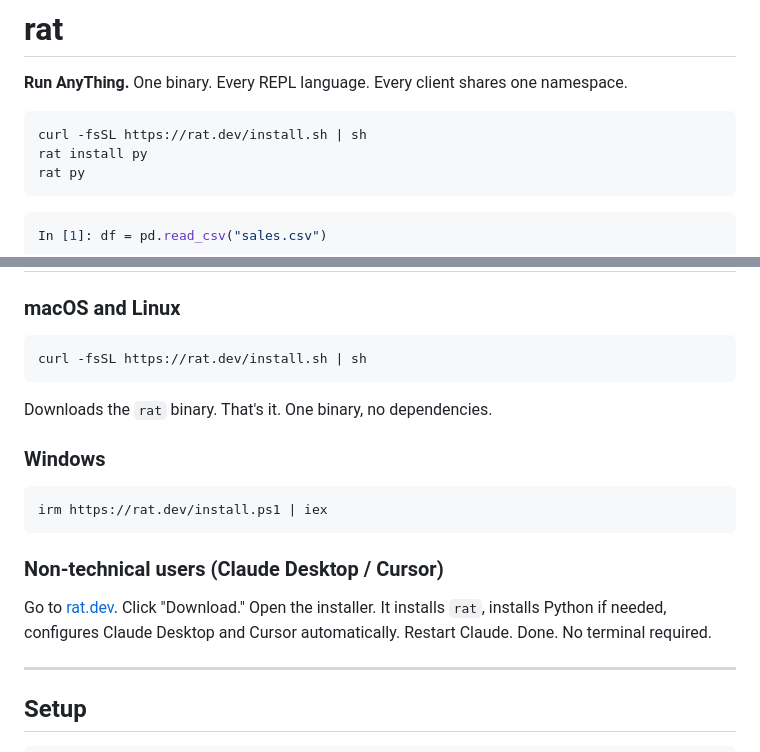
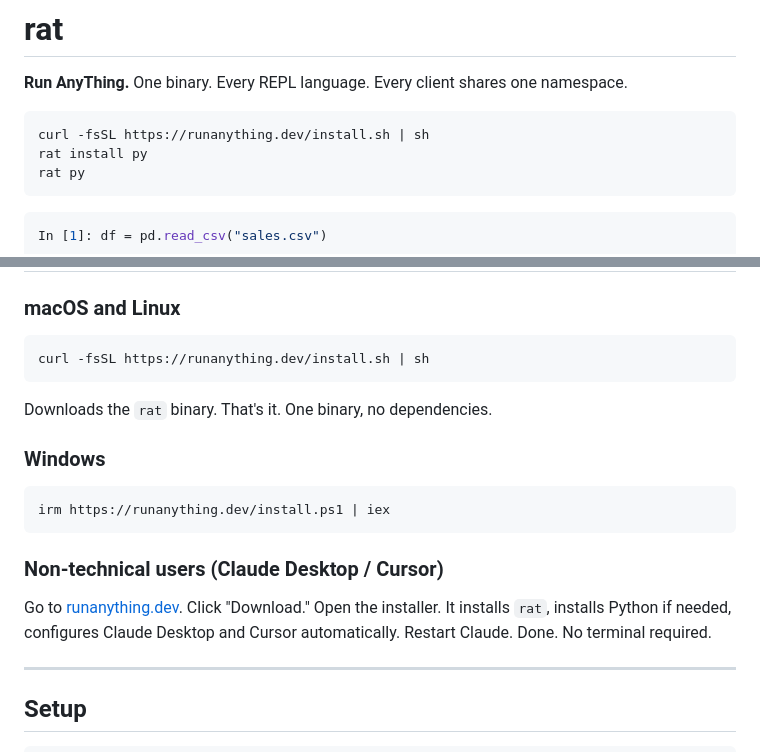
Before and after one commit to MaximeRivest/rat, a Markdown page: README.md, 2 parts joined by grey strips. GitHub-like rendering.

Commit message:
Use runanything.dev domain

````diff
--- a/README.md
+++ b/README.md
@@ -3,7 +3,7 @@
 **Run AnyThing.** One binary. Every REPL language. Every client shares one namespace.
 
 ```bash
-curl -fsSL https://rat.dev/install.sh | sh
+curl -fsSL https://runanything.dev/install.sh | sh
 rat install py
 rat py
 ```
@@ -61,7 +61,7 @@ The protocol is MCP. Any MCP client can connect. The kernel is just an MCP serve
 ### macOS and Linux
 
 ```bash
-curl -fsSL https://rat.dev/install.sh | sh
+curl -fsSL https://runanything.dev/install.sh | sh
 ```
 
 Downloads the `rat` binary. That's it. One binary, no dependencies.
@@ -69,12 +69,12 @@ Downloads the `rat` binary. That's it. One binary, no dependencies.
 ### Windows
 
 ```powershell
-irm https://rat.dev/install.ps1 | iex
+irm https://runanything.dev/install.ps1 | iex
 ```
 
 ### Non-technical users (Claude Desktop / Cursor)
 
-Go to [rat.dev](https://rat.dev). Click "Download." Open the installer. It installs `rat`, installs Python if needed, configures Claude Desktop and Cursor automatically. Restart Claude. Done. No terminal required.
+Go to [runanything.dev](https://runanything.dev). Click "Download." Open the installer. It installs `rat`, installs Python if needed, configures Claude Desktop and Cursor automatically. Restart Claude. Done. No terminal required.
 
 ---
 
````
